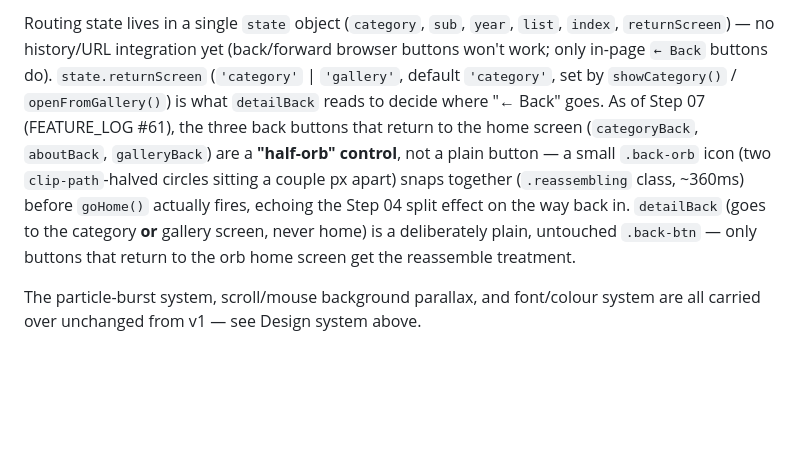
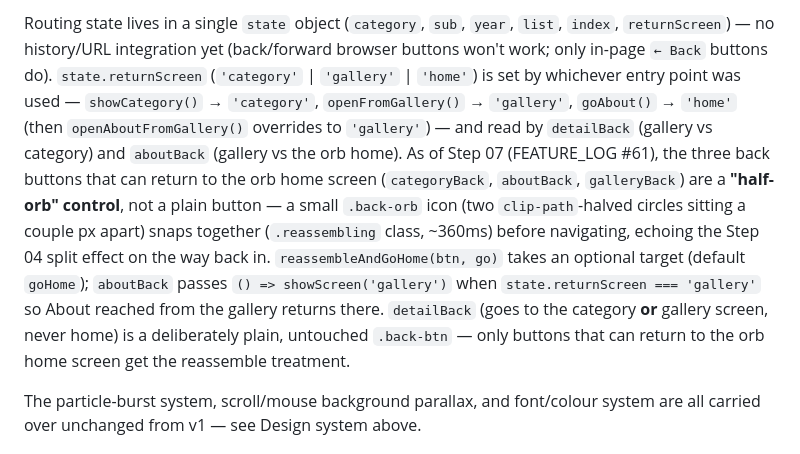
Before and after one commit to dinethmeehi/portfolio, a Markdown page: claude-md-project/CLAUDE.md, the part around one of its changes. GitHub-like rendering; blank space fills up the shorter version.

```diff
--- a/claude-md-project/CLAUDE.md
+++ b/claude-md-project/CLAUDE.md
@@ -121,5 +121,5 @@ Single-file "fake SPA" — no routing library, no build step. Four full-screen v
 
-Routing state lives in a single `state` object (`category`, `sub`, `year`, `list`, `index`, `returnScreen`) — no history/URL integration yet (back/forward browser buttons won't work; only in-page `← Back` buttons do). `state.returnScreen` (`'category'` | `'gallery'`, default `'category'`, set by `showCategory()` / `openFromGallery()`) is what `detailBack` reads to decide where "← Back" goes. As of Step 07 (FEATURE_LOG #61), the three back buttons that return to the home screen (`categoryBack`, `aboutBack`, `galleryBack`) are a **"half-orb" control**, not a plain button — a small `.back-orb` icon (two `clip-path`-halved circles sitting a couple px apart) snaps together (`.reassembling` class, ~360ms) before `goHome()` actually fires, echoing the Step 04 split effect on the way back in. `detailBack` (goes to the category **or** gallery screen, never home) is a deliberately plain, untouched `.back-btn` — only buttons that return to the orb home screen get the reassemble treatment.
+Routing state lives in a single `state` object (`category`, `sub`, `year`, `list`, `index`, `returnScreen`) — no history/URL integration yet (back/forward browser buttons won't work; only in-page `← Back` buttons do). `state.returnScreen` (`'category'` | `'gallery'` | `'home'`) is set by whichever entry point was used — `showCategory()` → `'category'`, `openFromGallery()` → `'gallery'`, `goAbout()` → `'home'` (then `openAboutFromGallery()` overrides to `'gallery'`) — and read by `detailBack` (gallery vs category) and `aboutBack` (gallery vs the orb home). As of Step 07 (FEATURE_LOG #61), the three back buttons that can return to the orb home screen (`categoryBack`, `aboutBack`, `galleryBack`) are a **"half-orb" control**, not a plain button — a small `.back-orb` icon (two `clip-path`-halved circles sitting a couple px apart) snaps together (`.reassembling` class, ~360ms) before navigating, echoing the Step 04 split effect on the way back in. `reassembleAndGoHome(btn, go)` takes an optional target (default `goHome`); `aboutBack` passes `() => showScreen('gallery')` when `state.returnScreen === 'gallery'` so About reached from the gallery returns there. `detailBack` (goes to the category **or** gallery screen, never home) is a deliberately plain, untouched `.back-btn` — only buttons that can return to the orb home screen get the reassemble treatment.
 
 The particle-burst system, scroll/mouse background parallax, and font/colour system are all carried over unchanged from v1 — see Design system above.
 
```
Also changed, not shown: other parts of claude-md-project/CLAUDE.md (+1 -1 lines), claude-md-project/docs/FEATURE_LOG.md (+6 -0 lines).
